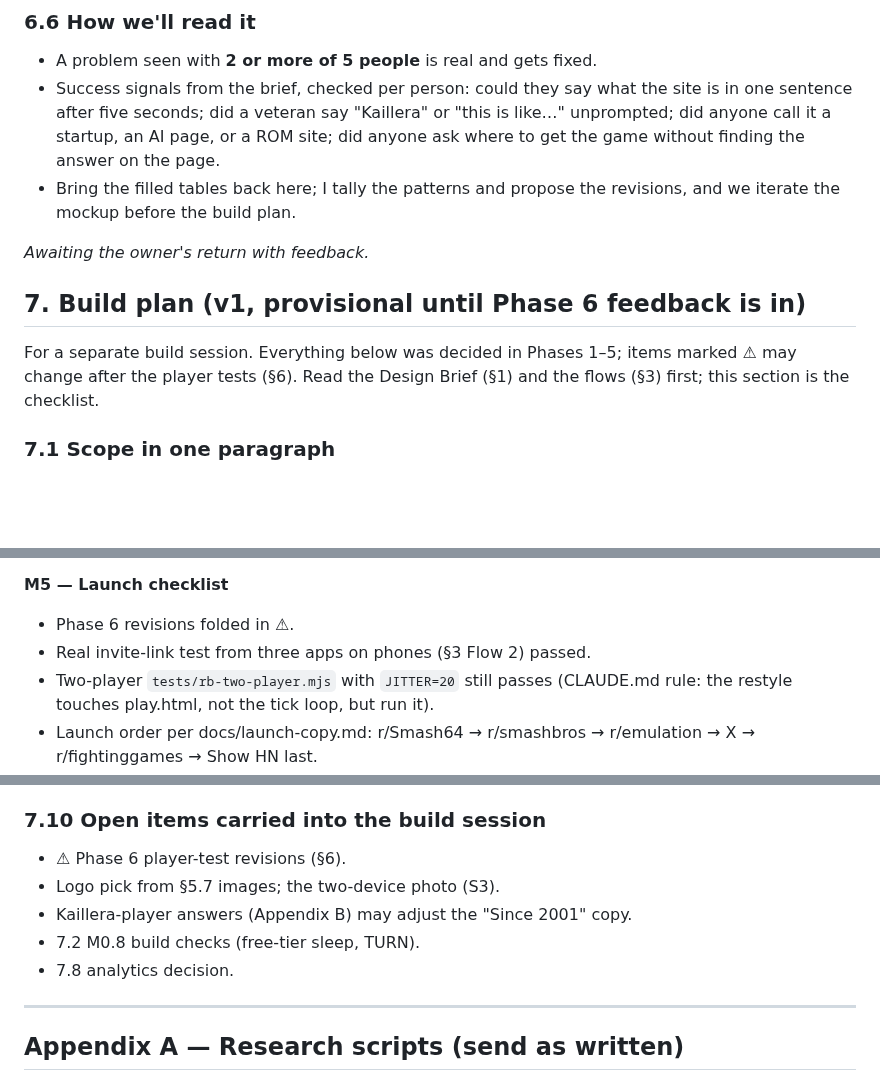
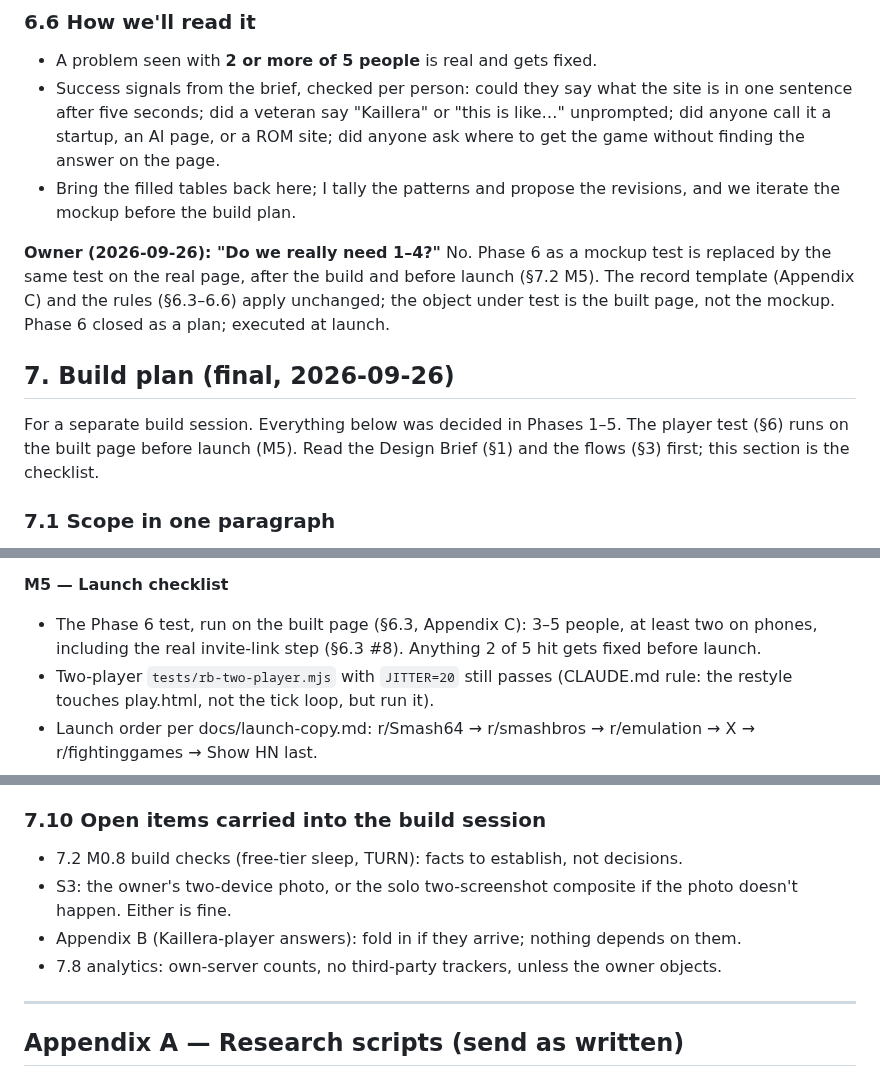
Before and after one commit to kwilson21/kaillera-next, a Markdown page: docs/landing-design.md, 3 parts joined by grey strips. Rendered like a GitHub page; blank space fills up the shorter version.

Commit message:
docs(landing-design): build plan final; Phase 6 runs on the built page before launch
Co-Authored-By: Claude Fable 5.1 <noreply@anthropic.com>
Claude-Session: https://claude.ai/code/session_01S7poNboFEA4cXazZL8ckop

```diff
--- a/docs/landing-design.md
+++ b/docs/landing-design.md
@@ -2152,13 +2152,17 @@ the wrap-up answers verbatim.
 - Bring the filled tables back here; I tally the patterns and propose the
   revisions, and we iterate the mockup before the build plan.
 
-_Awaiting the owner's return with feedback._
-
-## 7. Build plan (v1, provisional until Phase 6 feedback is in)
-
-For a separate build session. Everything below was decided in Phases 1–5;
-items marked **⚠** may change after the player tests (§6). Read the Design
-Brief (§1) and the flows (§3) first; this section is the checklist.
+**Owner (2026-09-26): "Do we really need 1–4?"** No. Phase 6 as a mockup
+test is replaced by the same test on the real page, after the build and
+before launch (§7.2 M5). The record template (Appendix C) and the rules
+(§6.3–6.6) apply unchanged; the object under test is the built page, not
+the mockup. Phase 6 closed as a plan; executed at launch.
+
+## 7. Build plan (final, 2026-09-26)
+
+For a separate build session. Everything below was decided in Phases 1–5.
+The player test (§6) runs on the built page before launch (M5). Read the
+Design Brief (§1) and the flows (§3) first; this section is the checklist.
 
 ### 7.1 Scope in one paragraph
 A static landing page in direction A (the console-era lobby) whose hero is
@@ -2272,8 +2276,9 @@ rankings, avatars, roadmap, AI mention or personal story on the page.
   ≤ 120 KB.
 
 **M5 — Launch checklist**
-- Phase 6 revisions folded in ⚠.
-- Real invite-link test from three apps on phones (§3 Flow 2) passed.
+- The Phase 6 test, run on the built page (§6.3, Appendix C): 3–5 people,
+  at least two on phones, including the real invite-link step (§6.3 #8).
+  Anything 2 of 5 hit gets fixed before launch.
 - Two-player `tests/rb-two-player.mjs` with `JITTER=20` still passes
   (CLAUDE.md rule: the restyle touches play.html, not the tick loop, but
   run it).
@@ -2400,11 +2405,14 @@ streaming mode on the join page, a "your last room" shortcut, generated
 imagery.
 
 ### 7.10 Open items carried into the build session
-- ⚠ Phase 6 player-test revisions (§6).
-- Logo pick from §5.7 images; the two-device photo (S3).
-- Kaillera-player answers (Appendix B) may adjust the "Since 2001" copy.
-- 7.2 M0.8 build checks (free-tier sleep, TURN).
-- 7.8 analytics decision.
+- 7.2 M0.8 build checks (free-tier sleep, TURN): facts to establish, not
+  decisions.
+- S3: the owner's two-device photo, or the solo two-screenshot composite if
+  the photo doesn't happen. Either is fine.
+- Appendix B (Kaillera-player answers): fold in if they arrive; nothing
+  depends on them.
+- 7.8 analytics: own-server counts, no third-party trackers, unless the
+  owner objects.
 
 ---
 
```
Also changed, not shown: other parts of docs/landing-design.md (+3 -2 lines).
